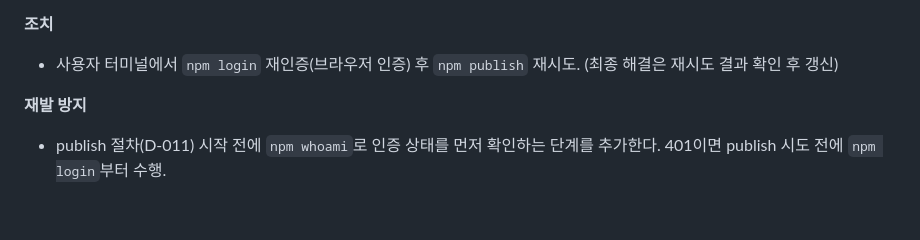
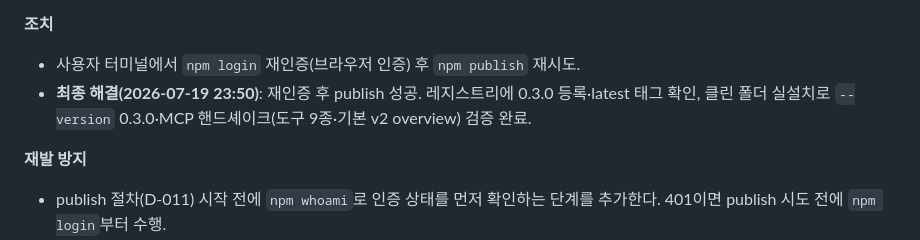
Before and after one commit to gorhkdwj/AI-News-Supplier, a Markdown page: Troubleshootinglog.md, the part around the change. GitHub-like rendering; blank space fills up the shorter version.

```diff
--- a/Troubleshootinglog.md
+++ b/Troubleshootinglog.md
@@ -28,7 +28,8 @@
 
 **조치**
 
-- 사용자 터미널에서 `npm login` 재인증(브라우저 인증) 후 `npm publish` 재시도. (최종 해결은 재시도 결과 확인 후 갱신)
+- 사용자 터미널에서 `npm login` 재인증(브라우저 인증) 후 `npm publish` 재시도.
+- **최종 해결(2026-07-19 23:50)**: 재인증 후 publish 성공. 레지스트리에 0.3.0 등록·latest 태그 확인, 클린 폴더 실설치로 `--version` 0.3.0·MCP 핸드셰이크(도구 9종·기본 v2 overview) 검증 완료.
 
 **재발 방지**
 
```
Also changed, not shown: Worklog.md (+30 -0 lines), docs/plans/backlog.md (+1 -1 lines).
